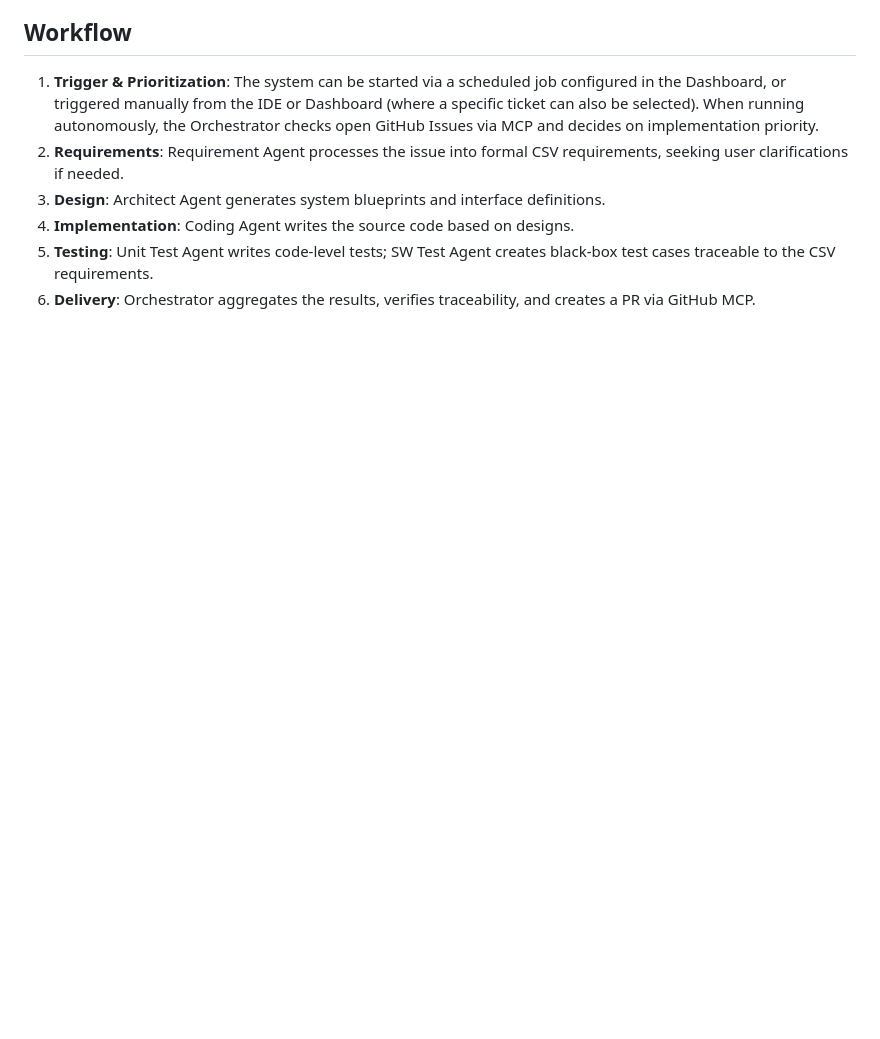
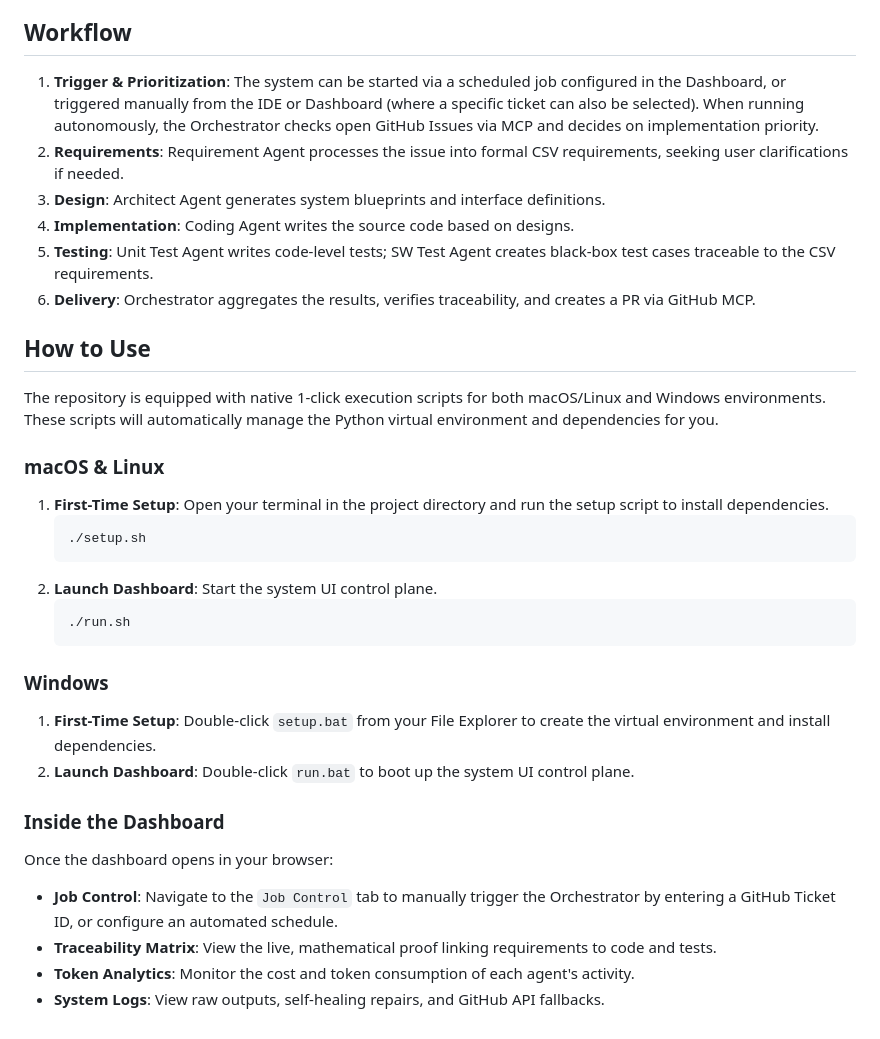
Before and after one commit to melsabrouty88/SWDevFactory, a Markdown page: README.md, the part around the change. Drawn GitHub-style; blank space fills up the shorter version.

Commit message:
docs: add usage instructions and execution script documentation to README

````diff
--- a/README.md
+++ b/README.md
@@ -69,3 +69,28 @@ Our ecosystem consists of specialized agents defined in agnostic Markdown format
 4. **Implementation**: Coding Agent writes the source code based on designs.
 5. **Testing**: Unit Test Agent writes code-level tests; SW Test Agent creates black-box test cases traceable to the CSV requirements.
 6. **Delivery**: Orchestrator aggregates the results, verifies traceability, and creates a PR via GitHub MCP.
+
+## How to Use
+
+The repository is equipped with native 1-click execution scripts for both macOS/Linux and Windows environments. These scripts will automatically manage the Python virtual environment and dependencies for you.
+
+### macOS & Linux
+1. **First-Time Setup**: Open your terminal in the project directory and run the setup script to install dependencies.
+   ```bash
+   ./setup.sh
+   ```
+2. **Launch Dashboard**: Start the system UI control plane.
+   ```bash
+   ./run.sh
+   ```
+
+### Windows
+1. **First-Time Setup**: Double-click `setup.bat` from your File Explorer to create the virtual environment and install dependencies.
+2. **Launch Dashboard**: Double-click `run.bat` to boot up the system UI control plane.
+
+### Inside the Dashboard
+Once the dashboard opens in your browser:
+* **Job Control**: Navigate to the `Job Control` tab to manually trigger the Orchestrator by entering a GitHub Ticket ID, or configure an automated schedule.
+* **Traceability Matrix**: View the live, mathematical proof linking requirements to code and tests.
+* **Token Analytics**: Monitor the cost and token consumption of each agent's activity.
+* **System Logs**: View raw outputs, self-healing repairs, and GitHub API fallbacks.
````
